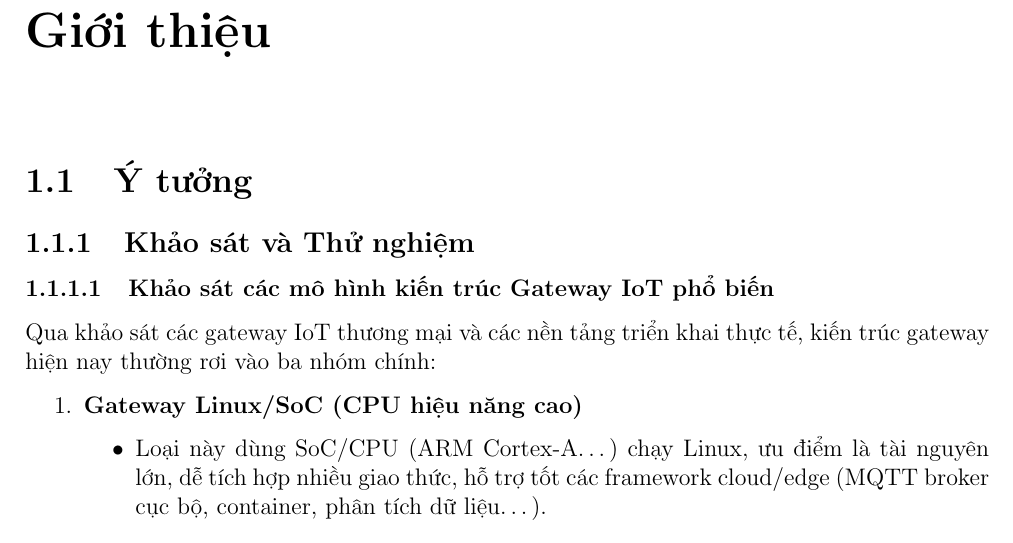
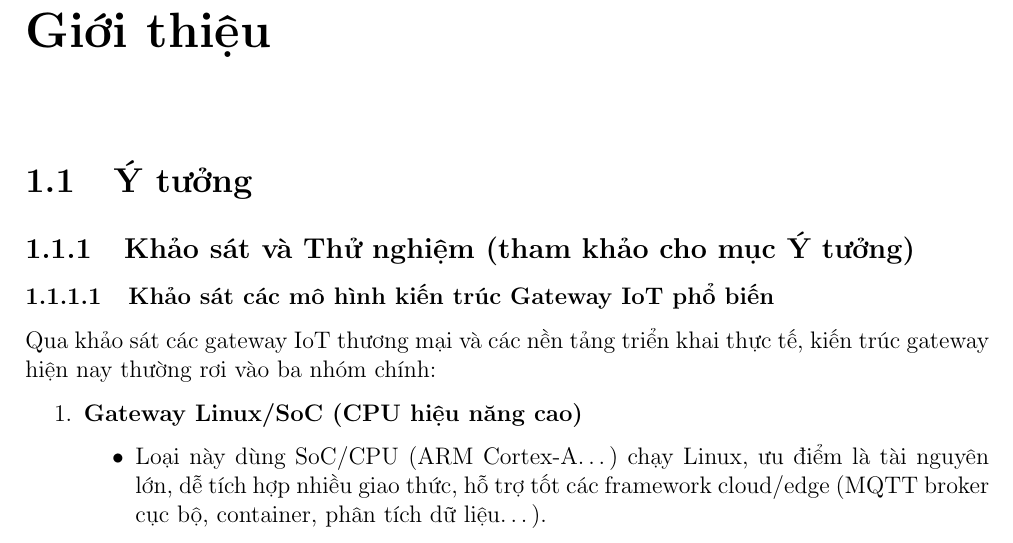
Before and after one commit to hongthiennhan/DATN_Gateway, a LaTeX document (main.tex, which reads contents/noi_dung_do_an_tot_nghiep/gioi_thieu/y_tuong.tex): part of page 14 of 104, cut so that both start at the same text. Compiled offline with pdfLaTeX.

Commit message:
update khao_sat_thu_nghiem

```diff
--- a/contents/noi_dung_do_an_tot_nghiep/gioi_thieu/y_tuong.tex
+++ b/contents/noi_dung_do_an_tot_nghiep/gioi_thieu/y_tuong.tex
@@ -1,5 +1,5 @@
 \section{Ý tưởng}
-    \subsection{Khảo sát và Thử nghiệm}
+    \subsection{Khảo sát và Thử nghiệm (tham khảo cho mục Ý tưởng)}
 
         \subsubsection{Khảo sát các mô hình kiến trúc Gateway IoT phổ biến}
             Qua khảo sát các gateway IoT thương mại và các nền tảng triển khai thực tế, kiến trúc gateway hiện nay thường rơi vào ba nhóm chính:
```
